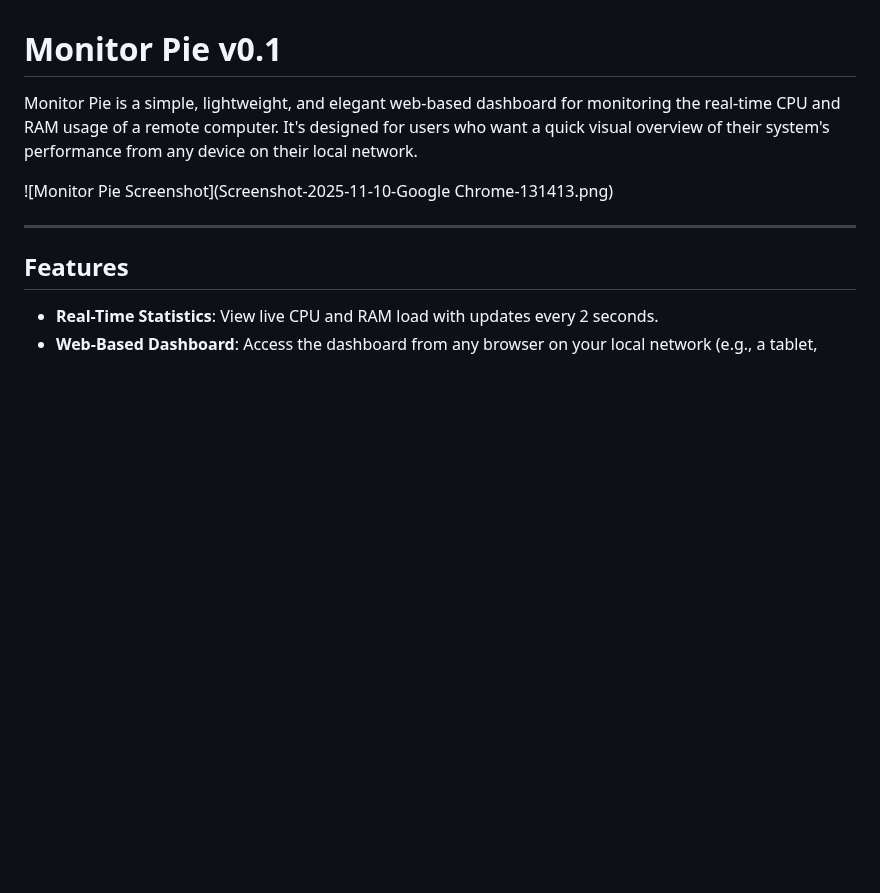
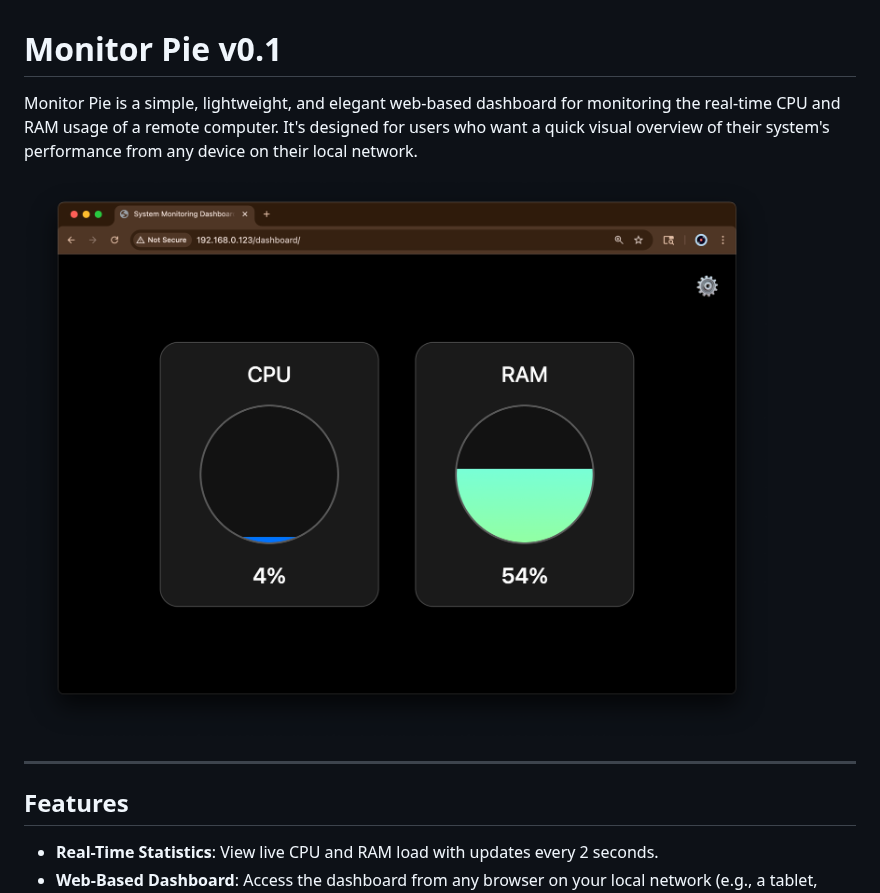
Before and after one commit to disgp/monitor-pie, a Markdown page: README.md, the part around the change. Rendered like a GitHub page; blank space fills up the shorter version.

```diff
--- a/README.md
+++ b/README.md
@@ -2,7 +2,7 @@
 
 Monitor Pie is a simple, lightweight, and elegant web-based dashboard for monitoring the real-time CPU and RAM usage of a remote computer. It's designed for users who want a quick visual overview of their system's performance from any device on their local network.
 
-![Monitor Pie Screenshot](Screenshot-2025-11-10-Google Chrome-131413.png)
+![Monitor Pie Screenshot](dashboard.png)
 
 ---
 
```
